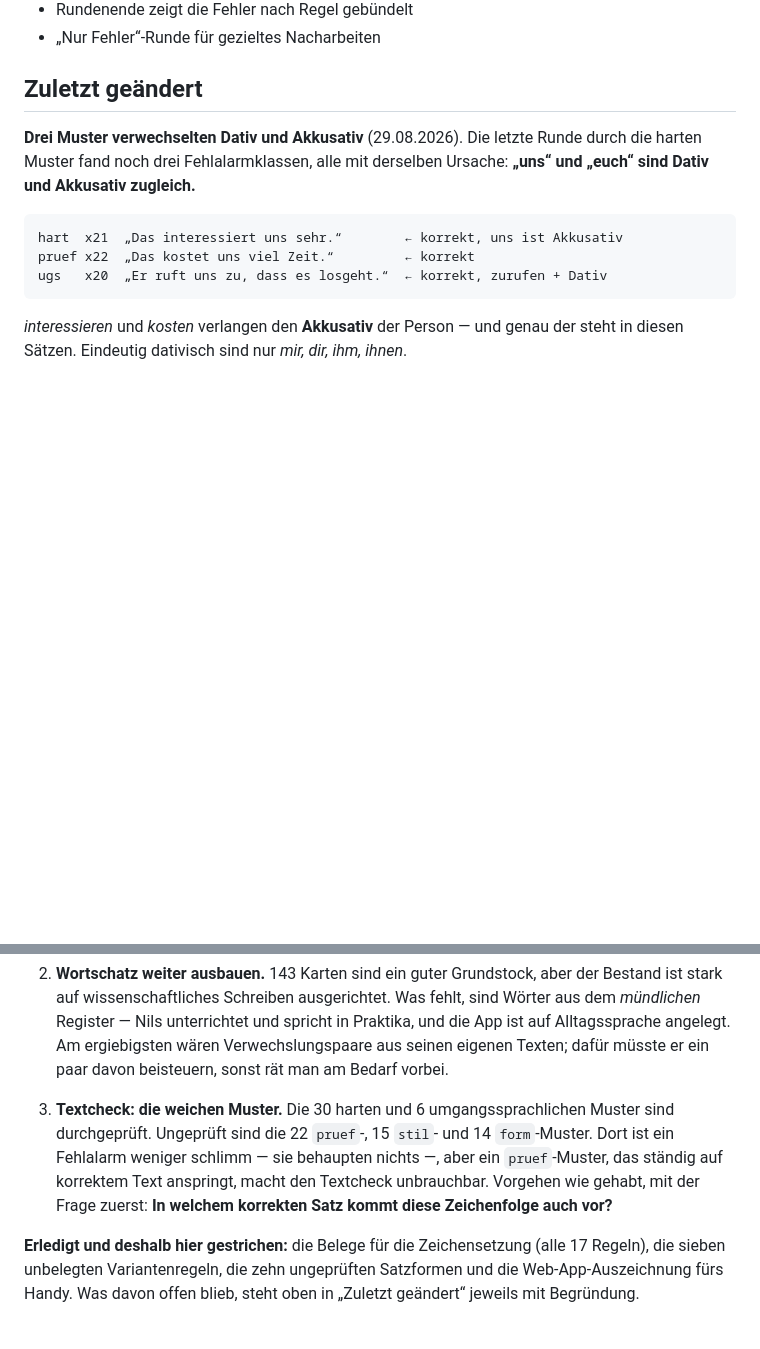
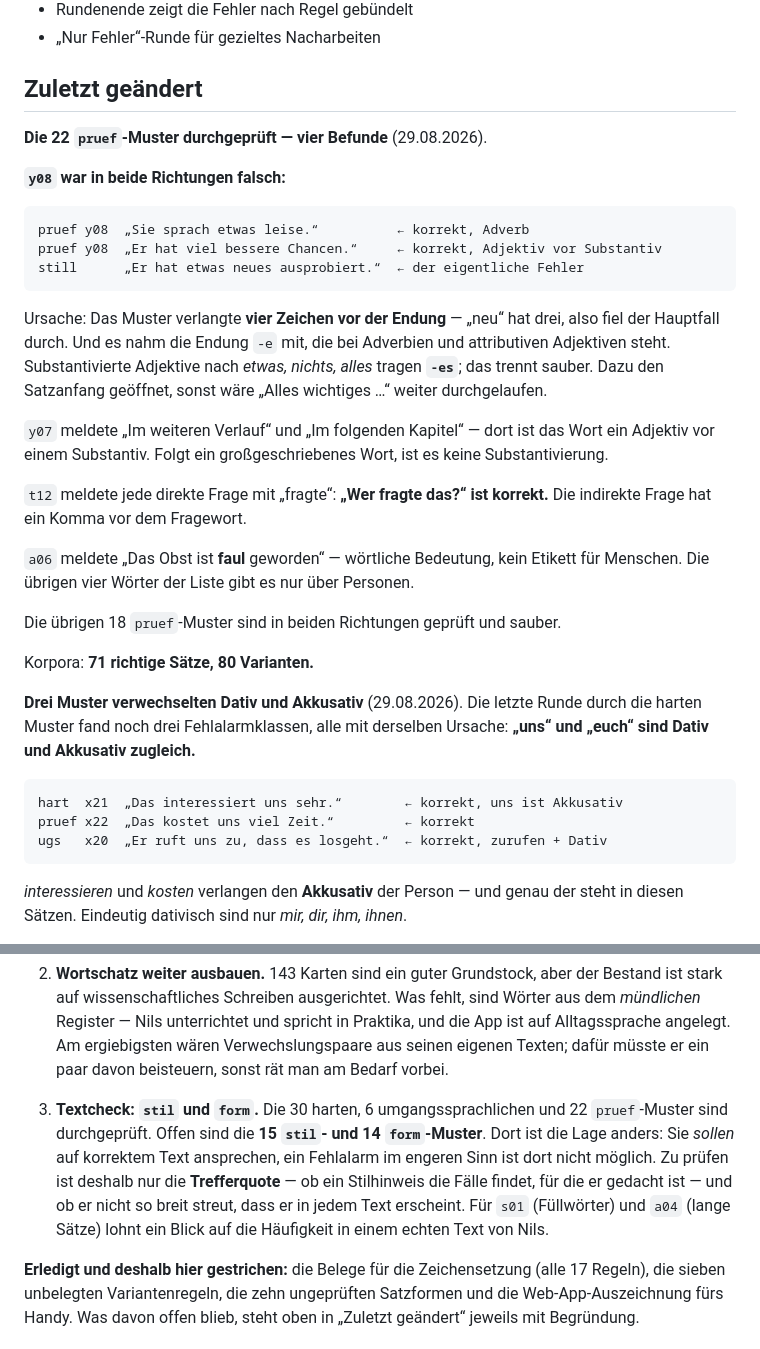
Before and after one commit to nilsotA/Deutsch-Trainer, a Markdown page: HANDOVER.md, 2 parts joined by grey strips. Rendered like a GitHub page; blank space fills up the shorter version.

Commit message:
Übergabe: die vier pruef-Befunde
- y08 in beide Richtungen falsch, mit der Ursache: vier Zeichen vor der Endung
  verlangt, und die Endung -e mitgenommen, die bei Adverbien steht.
- y07, t12 und a06 mit ihren jeweiligen Fehlalarmen.
- Ideenliste: Offen sind noch stil und form. Dort ist die Lage anders — sie
  sollen auf korrektem Text ansprechen, ein Fehlalarm ist nicht möglich. Zu
  prüfen ist die Trefferquote und die Streubreite.

Co-Authored-By: Claude Opus 5 <noreply@anthropic.com>
Claude-Session: https://claude.ai/code/session_01MWjq2ynLq4b2j8bQEkQphp

````diff
--- a/HANDOVER.md
+++ b/HANDOVER.md
@@ -63,6 +63,37 @@ bestimmt und sollte auch weiter der Maßstab sein:
 - „Nur Fehler“-Runde für gezieltes Nacharbeiten
 
 ## Zuletzt geändert
+
+**Die 22 `pruef`-Muster durchgeprüft — vier Befunde** (29.08.2026).
+
+**`y08` war in beide Richtungen falsch:**
+
+```
+pruef y08  „Sie sprach etwas leise.“          ← korrekt, Adverb
+pruef y08  „Er hat viel bessere Chancen.“     ← korrekt, Adjektiv vor Substantiv
+still      „Er hat etwas neues ausprobiert.“  ← der eigentliche Fehler
+```
+
+Ursache: Das Muster verlangte **vier Zeichen vor der Endung** — „neu“ hat drei, also fiel
+der Hauptfall durch. Und es nahm die Endung `-e` mit, die bei Adverbien und attributiven
+Adjektiven steht. Substantivierte Adjektive nach *etwas, nichts, alles* tragen **`-es`**;
+das trennt sauber. Dazu den Satzanfang geöffnet, sonst wäre „Alles wichtiges …“ weiter
+durchgelaufen.
+
+`y07` meldete „Im weiteren Verlauf“ und „Im folgenden Kapitel“ — dort ist das Wort ein
+Adjektiv vor einem Substantiv. Folgt ein großgeschriebenes Wort, ist es keine
+Substantivierung.
+
+`t12` meldete jede direkte Frage mit „fragte“: **„Wer fragte das?“ ist korrekt.** Die
+indirekte Frage hat ein Komma vor dem Fragewort.
+
+`a06` meldete „Das Obst ist **faul** geworden“ — wörtliche Bedeutung, kein Etikett für
+Menschen. Die übrigen vier Wörter der Liste gibt es nur über Personen.
+
+Die übrigen 18 `pruef`-Muster sind in beiden Richtungen geprüft und sauber.
+
+Korpora: **71 richtige Sätze, 80 Varianten.**
+
 
 **Drei Muster verwechselten Dativ und Akkusativ** (29.08.2026). Die letzte Runde durch die
 harten Muster fand noch drei Fehlalarmklassen, alle mit derselben Ursache: **„uns“ und
@@ -762,12 +793,13 @@ Nach Nutzen sortiert, nichts davon ist angefangen:
    seinen eigenen Texten; dafür müsste er ein paar davon beisteuern, sonst rät man am
    Bedarf vorbei.
 
-3. **Textcheck: die weichen Muster.** Die 30 harten und 6 umgangssprachlichen Muster sind
-   durchgeprüft. Ungeprüft sind die 22 `pruef`-, 15 `stil`- und 14 `form`-Muster. Dort ist
-   ein Fehlalarm weniger schlimm — sie behaupten nichts —, aber ein `pruef`-Muster, das
-   ständig auf korrektem Text anspringt, macht den Textcheck unbrauchbar. Vorgehen wie
-   gehabt, mit der Frage zuerst: **In welchem korrekten Satz kommt diese Zeichenfolge
-   auch vor?**
+3. **Textcheck: `stil` und `form`.** Die 30 harten, 6 umgangssprachlichen und 22
+   `pruef`-Muster sind durchgeprüft. Offen sind die **15 `stil`- und 14 `form`-Muster**.
+   Dort ist die Lage anders: Sie *sollen* auf korrektem Text ansprechen, ein Fehlalarm
+   im engeren Sinn ist dort nicht möglich. Zu prüfen ist deshalb nur die **Trefferquote**
+   — ob ein Stilhinweis die Fälle findet, für die er gedacht ist — und ob er nicht so
+   breit streut, dass er in jedem Text erscheint. Für `s01` (Füllwörter) und `a04`
+   (lange Sätze) lohnt ein Blick auf die Häufigkeit in einem echten Text von Nils.
 
 **Erledigt und deshalb hier gestrichen:** die Belege für die Zeichensetzung (alle 17
 Regeln), die sieben unbelegten Variantenregeln, die zehn ungeprüften Satzformen und die
````
